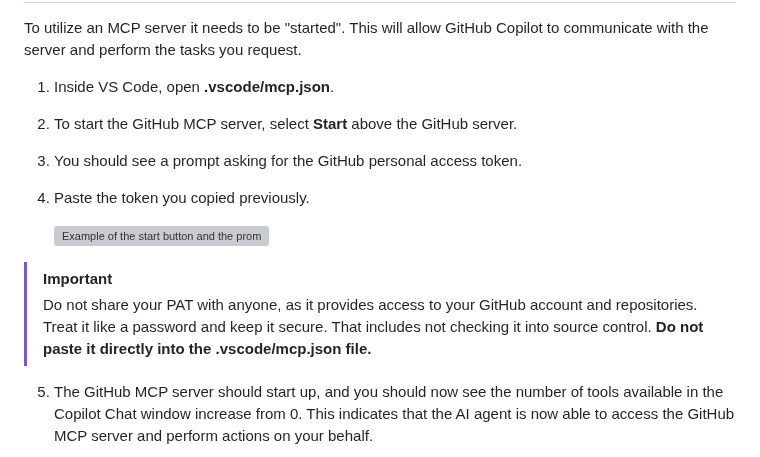
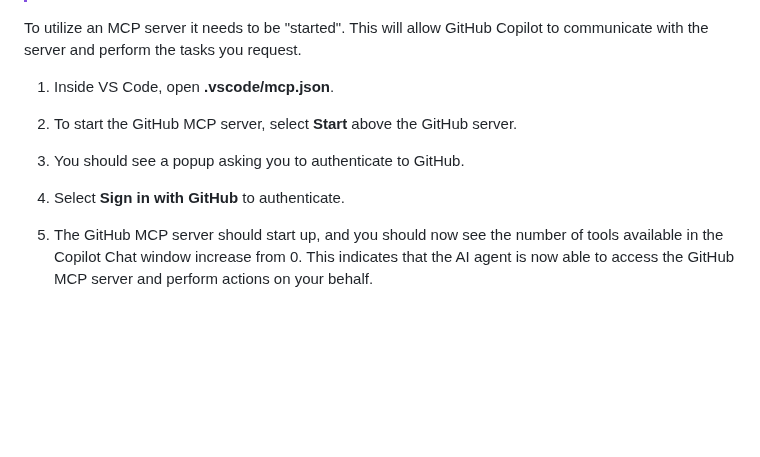
Before and after one commit to webmaxru/agents-in-sdlc, a Markdown page: docs/2-mcp.md, the part around one of its changes. GitHub-like rendering; blank space fills up the shorter version; grey boxes are pictures that could not be loaded.

```diff
--- a/docs/2-mcp.md
+++ b/docs/2-mcp.md
@@ -155,13 +129,8 @@ To utilize an MCP server it needs to be "started". This will allow GitHub Copilo
 
 1. Inside VS Code, open **.vscode/mcp.json**.
 2. To start the GitHub MCP server, select **Start** above the GitHub server.
-3. You should see a prompt asking for the GitHub personal access token.
-4. Paste the token you copied previously.
-
-    ![Example of the start button and the prompt asking for the GitHub personal access token](images/copilot-github-mcp-token-prompt.png)
-
-> [!IMPORTANT]
-> Do not share your PAT with anyone, as it provides access to your GitHub account and repositories. Treat it like a password and keep it secure. That includes not checking it into source control. **Do not paste it directly into the .vscode/mcp.json file.**
+3. You should see a popup asking you to authenticate to GitHub.
+4. Select **Sign in with GitHub** to authenticate.
 
 5. The GitHub MCP server should start up, and you should now see the number of tools available in the Copilot Chat window increase from 0. This indicates that the AI agent is now able to access the GitHub MCP server and perform actions on your behalf.
 
```
Also changed, not shown: other parts of docs/2-mcp.md (+14 -38 lines).
